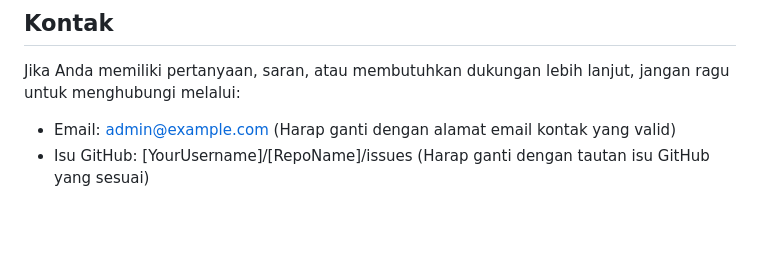
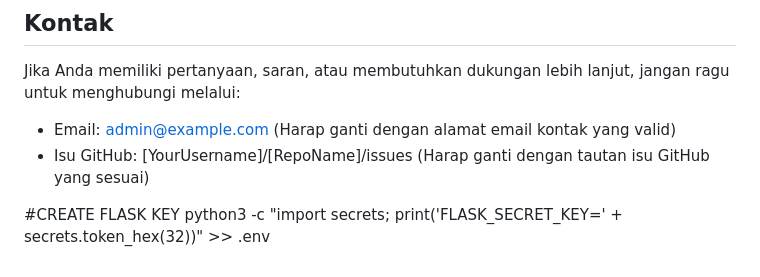
Before and after one commit to abunda77/cek-service, a Markdown page: README.md, the part around the change. Rendered like a GitHub page; blank space fills up the shorter version.

Commit message:
modifikasi : readme.md

```diff
--- a/README.md
+++ b/README.md
@@ -274,3 +274,6 @@ Jika Anda memiliki pertanyaan, saran, atau membutuhkan dukungan lebih lanjut, ja
 
 - Email: admin@example.com (Harap ganti dengan alamat email kontak yang valid)
 - Isu GitHub: [YourUsername]/[RepoName]/issues (Harap ganti dengan tautan isu GitHub yang sesuai)
+
+#CREATE FLASK KEY
+python3 -c "import secrets; print('FLASK_SECRET_KEY=' + secrets.token_hex(32))" >> .env
```
